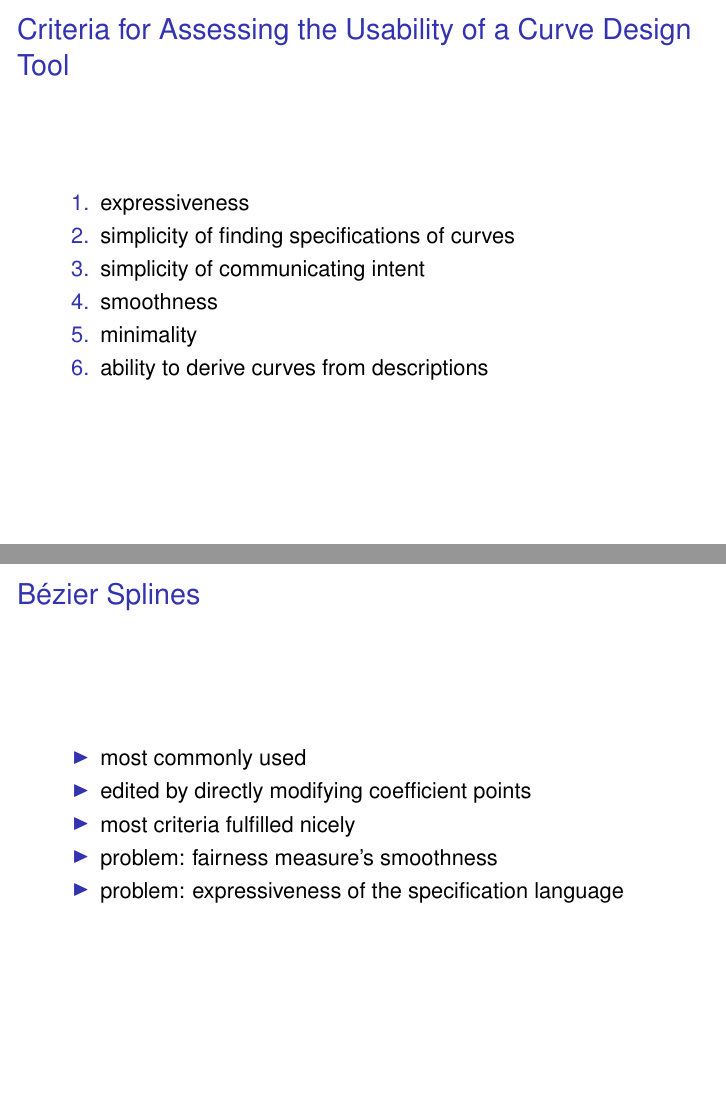
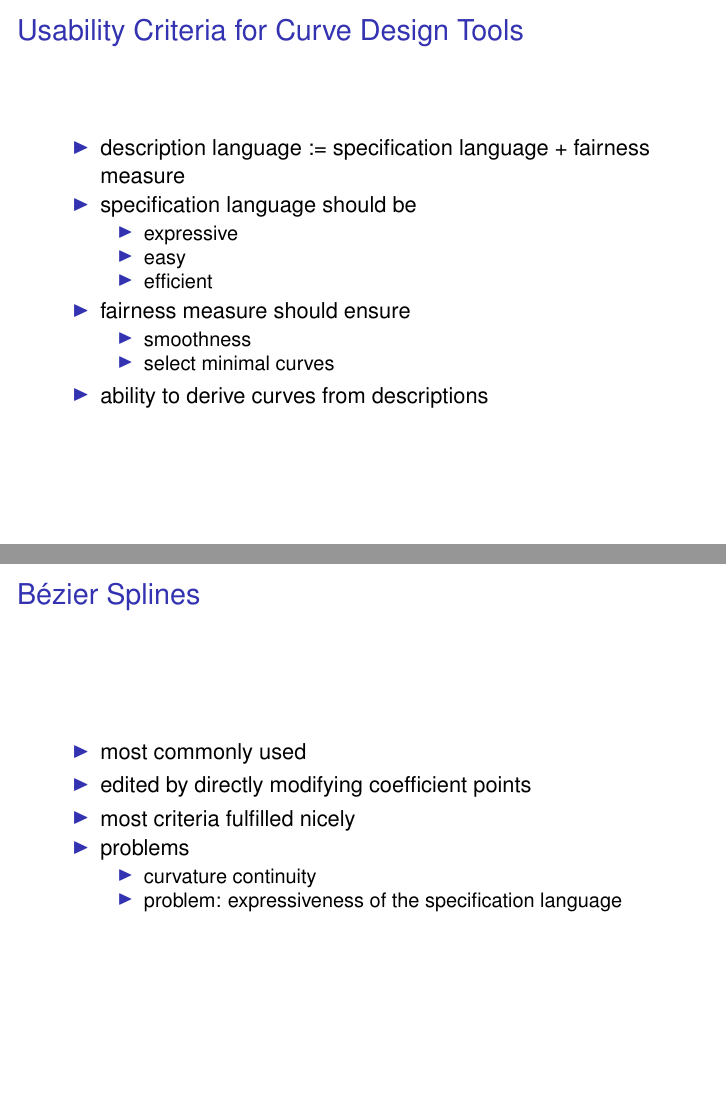
Before and after one commit to julianbrunner/kurve, LaTeX slides (idp/slides/slides.tex): pages 5 and 6 of 27 before the commit and pages 4 and 5 of 26 after it, joined at a grey line. Compiled offline with pdfLaTeX; a LaTeX package or settings file that is missing is left out.

Commit message:
Working on slides.

```diff
--- a/idp/slides/slides.tex
+++ b/idp/slides/slides.tex
@@ -63,7 +63,7 @@
 			\frametitle{Usability Criteria for Curve Design Tools}
 			\begin{itemize}
 				% curve design tools can affect the design process by choosing specification language and fairness measure, and practical ability to derive curves from them
-				\item specification language + fairness measure = description language
+				\item description language := specification language + fairness measure
 				\item specification language should be
 				\begin{itemize}
 					\item expressive
@@ -79,28 +79,12 @@
 					% select curves that are minimal in respect to the specification
 					\item select minimal curves
 				\end{itemize}
+				\item ability to derive curves from descriptions
 			\end{itemize}
 		\end{frame}
 
-		\begin{frame}
-			\frametitle{Criteria for Assessing the Usability of a Curve Design Tool}
-			\begin{enumerate}
-				% expressiveness of the specification language
-				\item expressiveness
-				% human ability to `read' the specification language from curves
-				\item simplicity of finding specifications of curves
-				% human ability to `speak' the specification language to the software
-				\item simplicity of communicating intent
-				% smoothness of curves selected by the fairness measure
-				\item smoothness
-				% minimality of curves selected by the fairness measure
-				\item minimality
-				% software's ability to derive curves from descriptions
-				\item ability to derive curves from descriptions
-			\end{enumerate}
-		\end{frame}
+	\section{Existing Curve Design Tools}
 
-	\section{Existing Curve Design Tools}
 		\begin{frame}
 			\frametitle{Bézier Splines}
 			\begin{itemize}
@@ -112,11 +96,14 @@
 				\item most criteria fulfilled nicely
 				% curvature continuity is not guaranteed
 				% it is very hard to choose coefficient points in a way that results in curvature continuity.
-				\item problem: fairness measure's smoothness
-				% curvature cannot be specified directly
-				% constant/linearly changing curvature cannot be specified
-				% circular arcs/spirals are very hard to specify
-				\item problem: expressiveness of the specification language
+				\item problems
+				\begin{itemize}
+					\item curvature continuity
+					% curvature cannot be specified directly
+					% constant/linearly changing curvature cannot be specified
+					% circular arcs/spirals are very hard to specify
+					\item problem: expressiveness of the specification language
+				\end{itemize}
 			\end{itemize}
 		\end{frame}
 
```
Also changed, not shown: idp/slides/slides.tex (19 more changed lines).
